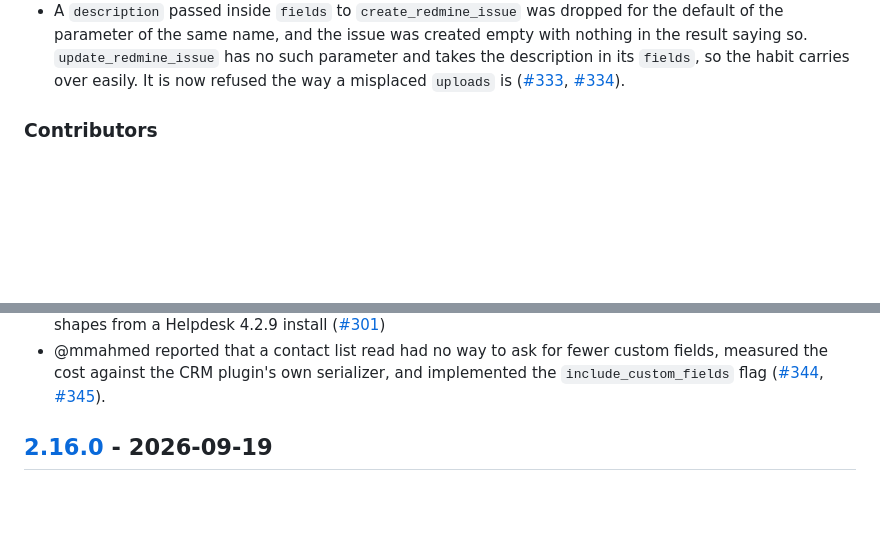
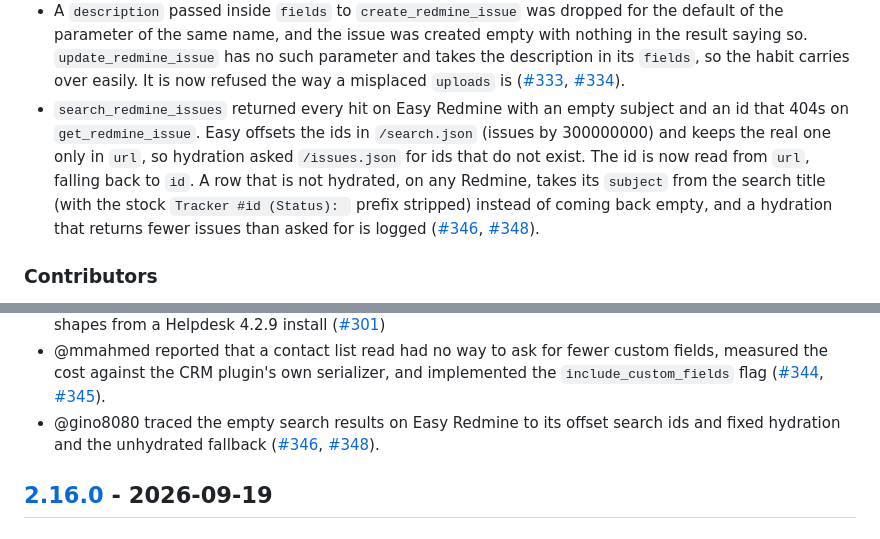
Before and after one commit to jztan/redmine-mcp-server, a Markdown page: CHANGELOG.md, 2 parts joined by grey strips. Rendered like a GitHub page; blank space fills up the shorter version.

Commit message:
docs: credit #348 in the unreleased changelog

```diff
--- a/CHANGELOG.md
+++ b/CHANGELOG.md
@@ -120,6 +120,15 @@ and this project adheres to [Semantic Versioning](https://semver.org/spec/v2.0.0
   its `fields`, so the habit carries over easily. It is now refused the way a
   misplaced `uploads` is
   ([#333](https://github.com/jztan/redmine-mcp-server/issues/333), [#334](https://github.com/jztan/redmine-mcp-server/pull/334)).
+- `search_redmine_issues` returned every hit on Easy Redmine with an empty
+  subject and an id that 404s on `get_redmine_issue`. Easy offsets the ids in
+  `/search.json` (issues by 300000000) and keeps the real one only in `url`,
+  so hydration asked `/issues.json` for ids that do not exist. The id is now
+  read from `url`, falling back to `id`. A row that is not hydrated, on any
+  Redmine, takes its `subject` from the search title (with the stock
+  `Tracker #id (Status): ` prefix stripped) instead of coming back empty, and
+  a hydration that returns fewer issues than asked for is logged
+  ([#346](https://github.com/jztan/redmine-mcp-server/issues/346), [#348](https://github.com/jztan/redmine-mcp-server/pull/348)).
 
 ### Contributors
 - @andilem reported, with measurements from a production ticket, that journal
@@ -164,6 +173,10 @@ and this project adheres to [Semantic Versioning](https://semver.org/spec/v2.0.0
   and implemented the `include_custom_fields` flag
   ([#344](https://github.com/jztan/redmine-mcp-server/issues/344),
   [#345](https://github.com/jztan/redmine-mcp-server/pull/345)).
+- @gino8080 traced the empty search results on Easy Redmine to its offset
+  search ids and fixed hydration and the unhydrated fallback
+  ([#346](https://github.com/jztan/redmine-mcp-server/issues/346),
+  [#348](https://github.com/jztan/redmine-mcp-server/pull/348)).
 
 ## [2.16.0] - 2026-09-19
 ### Added
```
